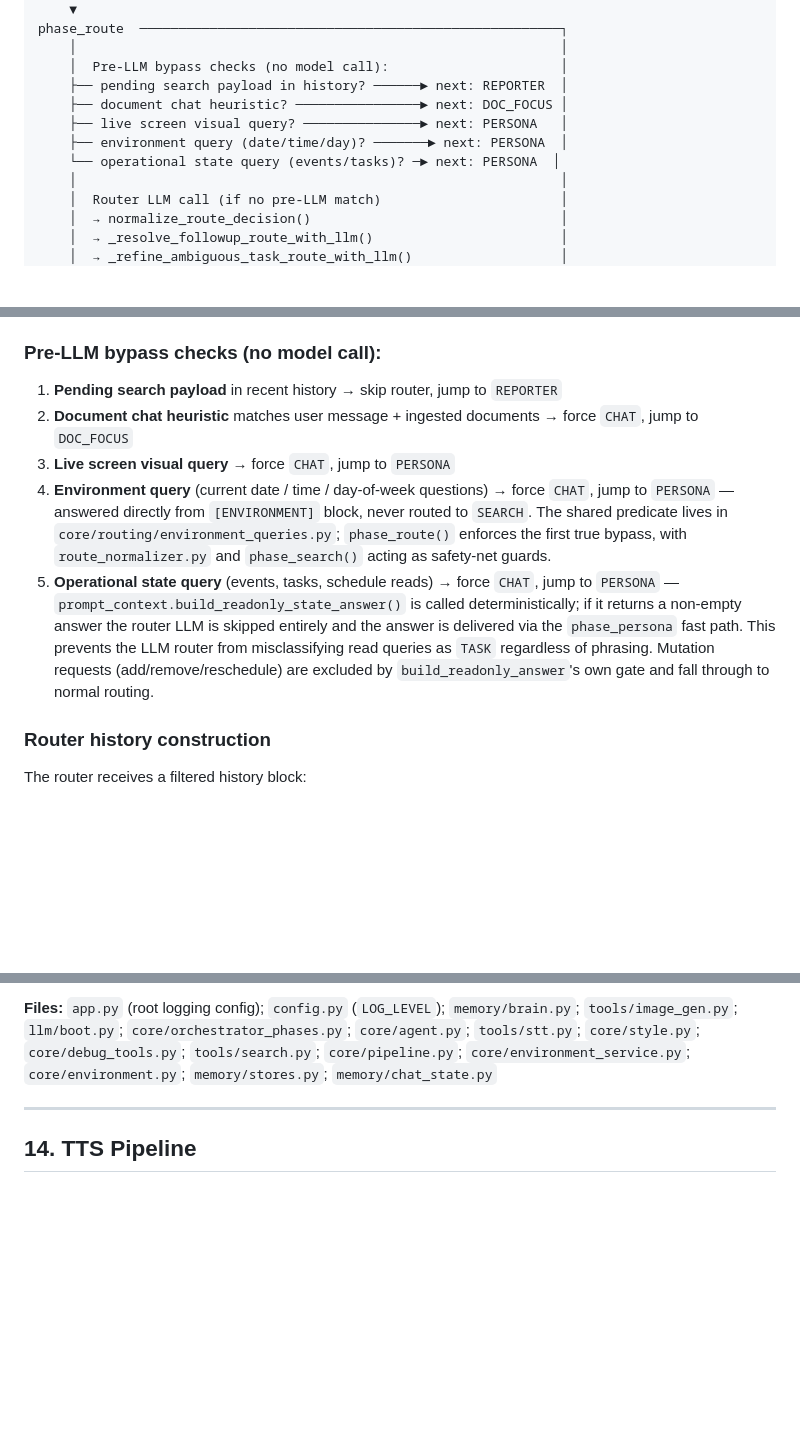
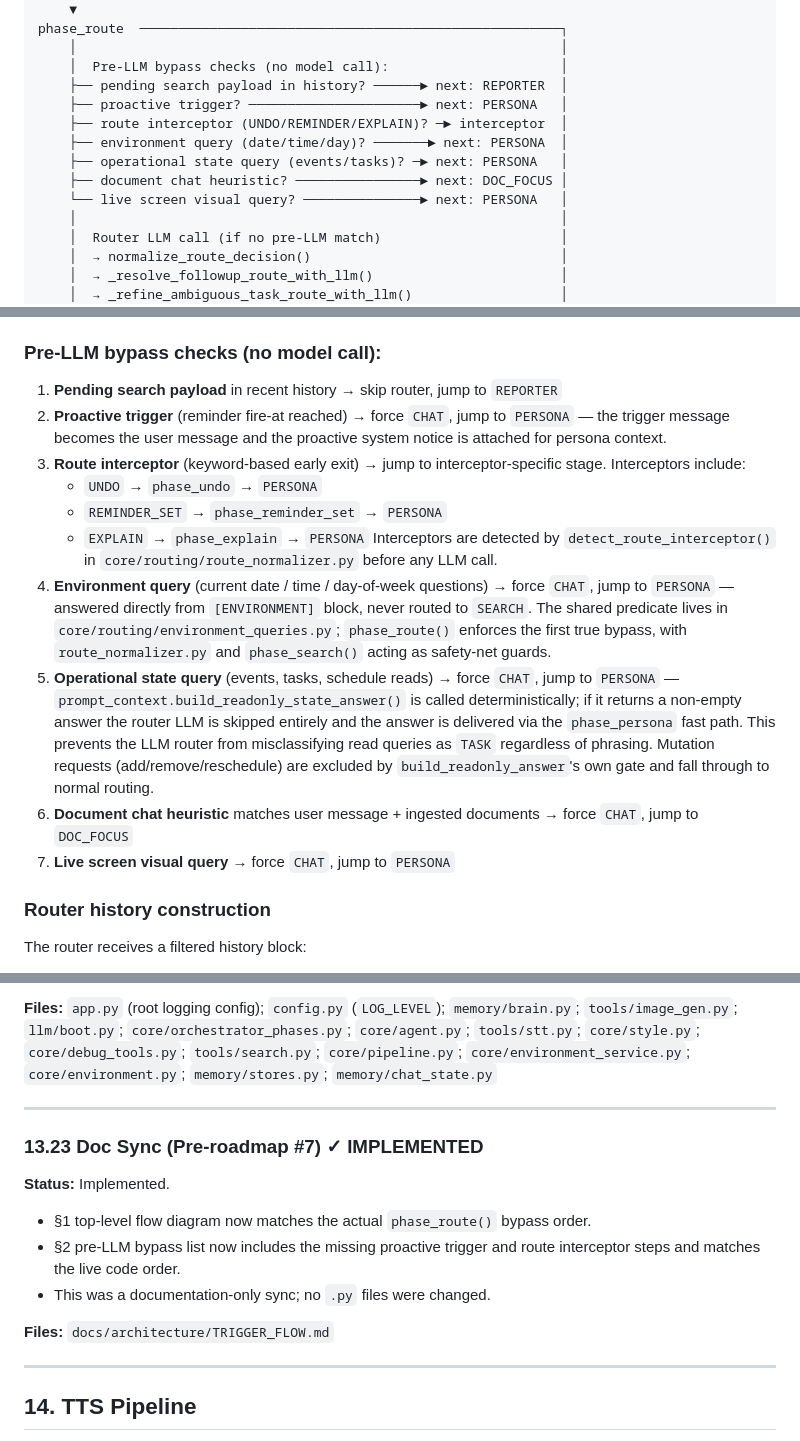
Before and after one commit to barisaksu88/Piper, a Markdown page: docs/architecture/TRIGGER_FLOW.md, 3 parts joined by grey strips. Drawn GitHub-style; blank space fills up the shorter version.

Commit message:
docs: sync TRIGGER_FLOW §2 bypass order with actual phase_route() code

```diff
--- a/docs/architecture/TRIGGER_FLOW.md
+++ b/docs/architecture/TRIGGER_FLOW.md
@@ -22,10 +22,12 @@ phase_route  ──────────────────────
     │                                                              │
     │  Pre-LLM bypass checks (no model call):                      │
     ├── pending search payload in history? ──────► next: REPORTER  │
+    ├── proactive trigger? ──────────────────────► next: PERSONA   │
+    ├── route interceptor (UNDO/REMINDER/EXPLAIN)? ─► interceptor  │
+    ├── environment query (date/time/day)? ───────► next: PERSONA  │
+    ├── operational state query (events/tasks)? ─► next: PERSONA   │
     ├── document chat heuristic? ────────────────► next: DOC_FOCUS │
-    ├── live screen visual query? ───────────────► next: PERSONA   │
-    ├── environment query (date/time/day)? ───────► next: PERSONA  │
-    └── operational state query (events/tasks)? ─► next: PERSONA  │
+    └── live screen visual query? ───────────────► next: PERSONA   │
     │                                                              │
     │  Router LLM call (if no pre-LLM match)                       │
     │  → normalize_route_decision()                                │
@@ -105,10 +107,16 @@ Before routing, the orchestrator:
 ### Pre-LLM bypass checks (no model call):
 
 1. **Pending search payload** in recent history → skip router, jump to `REPORTER`
-2. **Document chat heuristic** matches user message + ingested documents → force `CHAT`, jump to `DOC_FOCUS`
-3. **Live screen visual query** → force `CHAT`, jump to `PERSONA`
+2. **Proactive trigger** (reminder fire-at reached) → force `CHAT`, jump to `PERSONA` — the trigger message becomes the user message and the proactive system notice is attached for persona context.
+3. **Route interceptor** (keyword-based early exit) → jump to interceptor-specific stage. Interceptors include:
+   - `UNDO` → `phase_undo` → `PERSONA`
+   - `REMINDER_SET` → `phase_reminder_set` → `PERSONA`
+   - `EXPLAIN` → `phase_explain` → `PERSONA`
+   Interceptors are detected by `detect_route_interceptor()` in `core/routing/route_normalizer.py` before any LLM call.
 4. **Environment query** (current date / time / day-of-week questions) → force `CHAT`, jump to `PERSONA` — answered directly from `[ENVIRONMENT]` block, never routed to `SEARCH`. The shared predicate lives in `core/routing/environment_queries.py`; `phase_route()` enforces the first true bypass, with `route_normalizer.py` and `phase_search()` acting as safety-net guards.
 5. **Operational state query** (events, tasks, schedule reads) → force `CHAT`, jump to `PERSONA` — `prompt_context.build_readonly_state_answer()` is called deterministically; if it returns a non-empty answer the router LLM is skipped entirely and the answer is delivered via the `phase_persona` fast path. This prevents the LLM router from misclassifying read queries as `TASK` regardless of phrasing. Mutation requests (add/remove/reschedule) are excluded by `build_readonly_answer`'s own gate and fall through to normal routing.
+6. **Document chat heuristic** matches user message + ingested documents → force `CHAT`, jump to `DOC_FOCUS`
+7. **Live screen visual query** → force `CHAT`, jump to `PERSONA`
 
 ### Router history construction
 
@@ -1096,6 +1104,18 @@ On budget exhaustion the executor appends an explicit scratchpad marker (`STAGE
 
 ---
 
+### 13.23 Doc Sync (Pre-roadmap #7) ✓ IMPLEMENTED
+
+**Status:** Implemented.
+
+- §1 top-level flow diagram now matches the actual `phase_route()` bypass order.
+- §2 pre-LLM bypass list now includes the missing proactive trigger and route interceptor steps and matches the live code order.
+- This was a documentation-only sync; no `.py` files were changed.
+
+**Files:** `docs/architecture/TRIGGER_FLOW.md`
+
+---
+
 ## 14. TTS Pipeline
 
 Documents the current text-to-speech flow from persona output to audio playback. This is not a staged change — it describes the live system as built.
```
